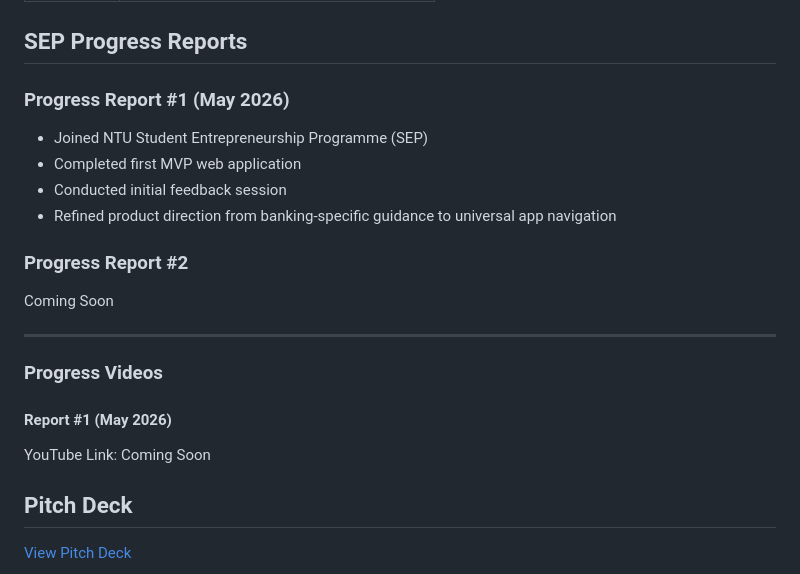
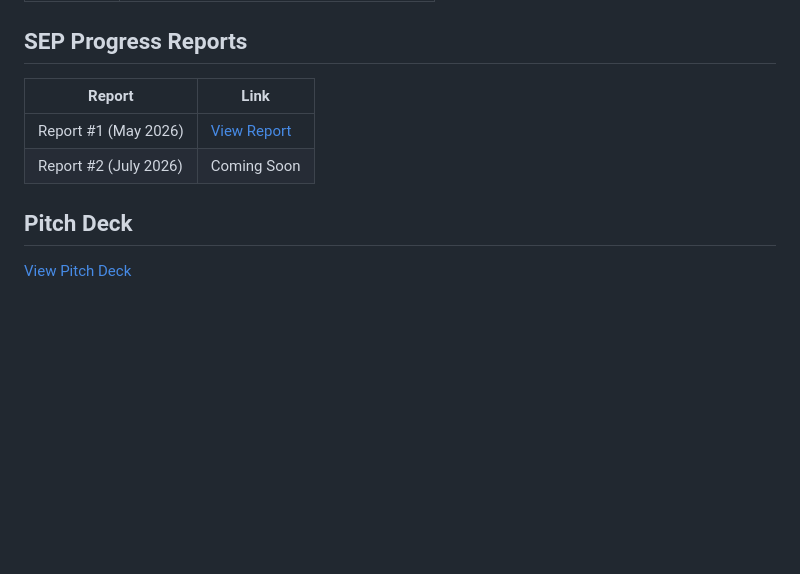
Before and after one commit to alilichan/NavisAI, a Markdown page: README.md, the part around the change. GitHub-like rendering; blank space fills up the shorter version.

Commit message:
Clean up Progress Reports section in README
Removed details of Progress Reports and related content.

```diff
--- a/README.md
+++ b/README.md
@@ -292,24 +292,10 @@ To become the universal AI interaction layer that enables anyone to confidently
 
 ## SEP Progress Reports
 
-### Progress Report #1 (May 2026)
-
-* Joined NTU Student Entrepreneurship Programme (SEP)
-* Completed first MVP web application
-* Conducted initial feedback session
-* Refined product direction from banking-specific guidance to universal app navigation
-
-
-### Progress Report #2
-
-Coming Soon
-
----
-### Progress Videos
-
-#### Report #1 (May 2026)
-
-YouTube Link: Coming Soon
+| Report | Link |
+|----------|----------|
+| Report #1 (May 2026) | [View Report](progress/report-01-may-2026.md) |
+| Report #2 (July 2026) | Coming Soon |
 
 ## Pitch Deck
 
```
